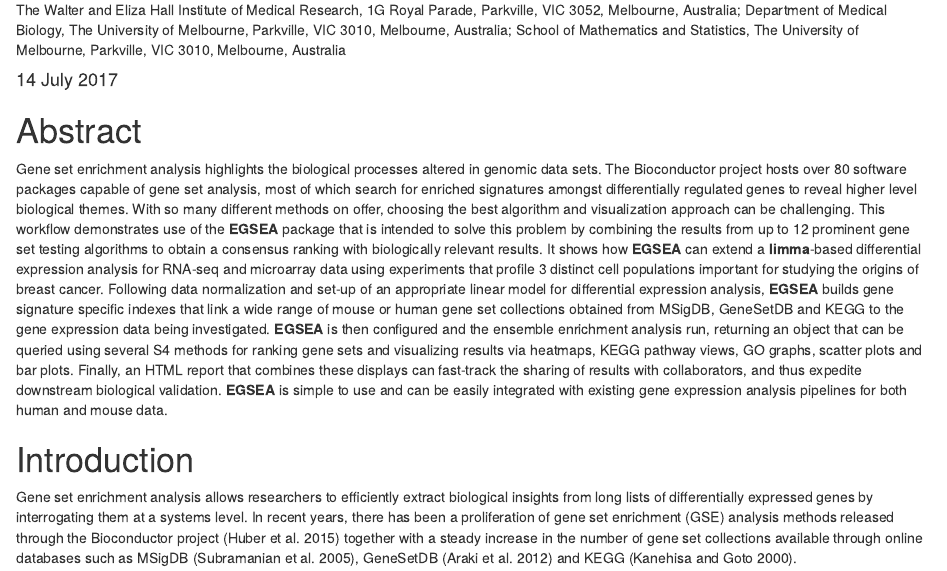
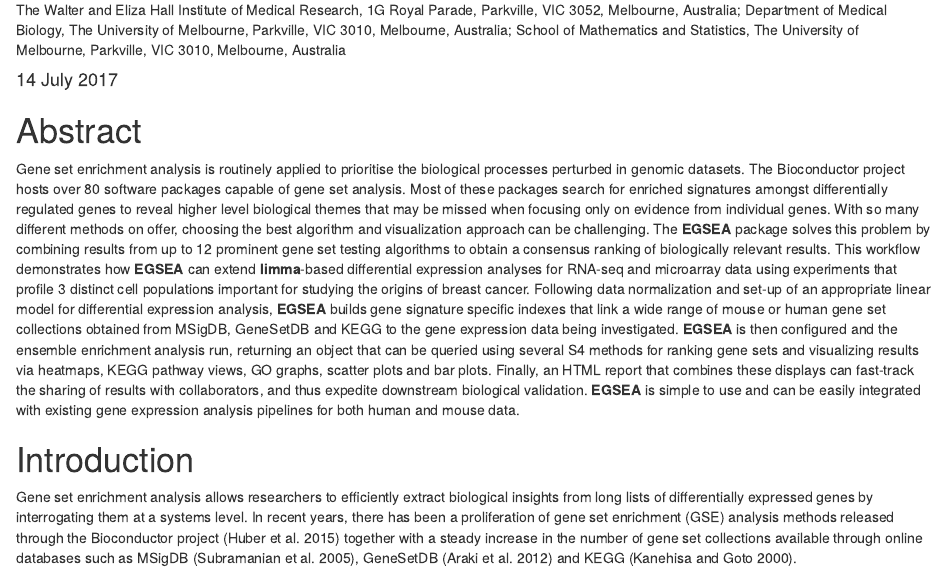
Before and after one commit to mritchie/EGSEA123, an R Markdown document (vignettes/EGSEAWorkflow.Rmd): the page in a window 1100 px wide, from 460 px down. Rendered offline with R 4.5, knitr and Pandoc, with nearby package versions; drawn as R Markdown's standard HTML page in place of the format the file asks for; some code elsewhere in the file could not run offline.

Commit message:
Update to vignette

```diff
--- a/vignettes/EGSEAWorkflow.Rmd
+++ b/vignettes/EGSEAWorkflow.Rmd
@@ -27,11 +27,12 @@ output:
 
 # Abstract
 
-Gene set enrichment analysis highlights the biological processes altered in genomic data sets.
-The Bioconductor project hosts over 80 software packages capable of gene set analysis, most of which search for enriched signatures amongst differentially regulated genes to reveal higher level biological themes.
+Gene set enrichment analysis is routinely applied to prioritise the biological processes perturbed in genomic datasets.
+The Bioconductor project hosts over 80 software packages capable of gene set analysis.
+Most of these packages search for enriched signatures amongst differentially regulated genes to reveal higher level biological themes that may be missed when focusing only on evidence from individual genes.
 With so many different methods on offer, choosing the best algorithm and visualization approach can be challenging.
-This workflow demonstrates use of the **EGSEA** package that is intended to solve this problem by combining the results from up to 12 prominent gene set testing algorithms to obtain a consensus ranking with biologically relevant results.
-It shows how **EGSEA** can extend a **limma**-based differential expression analysis for RNA-seq and microarray data using experiments that profile 3 distinct cell populations important for studying the origins of breast cancer.
+The **EGSEA** package solves this problem by combining results from up to 12 prominent gene set testing algorithms to obtain a consensus ranking of biologically relevant results.
+This workflow demonstrates how **EGSEA** can extend **limma**-based differential expression analyses for RNA-seq and microarray data using experiments that profile 3 distinct cell populations important for studying the origins of breast cancer.
 Following data normalization and set-up of an appropriate linear model for differential expression analysis, **EGSEA** builds gene signature specific indexes that link a wide range of mouse or human gene set collections obtained from MSigDB, GeneSetDB and KEGG to the gene expression data being investigated.
 **EGSEA** is then configured and the ensemble enrichment analysis run, returning an object that can be queried using several S4 methods for ranking gene sets and visualizing results via heatmaps, KEGG pathway views, GO graphs, scatter plots and bar plots.
 Finally, an HTML report that combines these displays can fast-track the sharing of results with collaborators, and thus expedite downstream biological validation.
```
Also changed, not shown: 1 other file.
